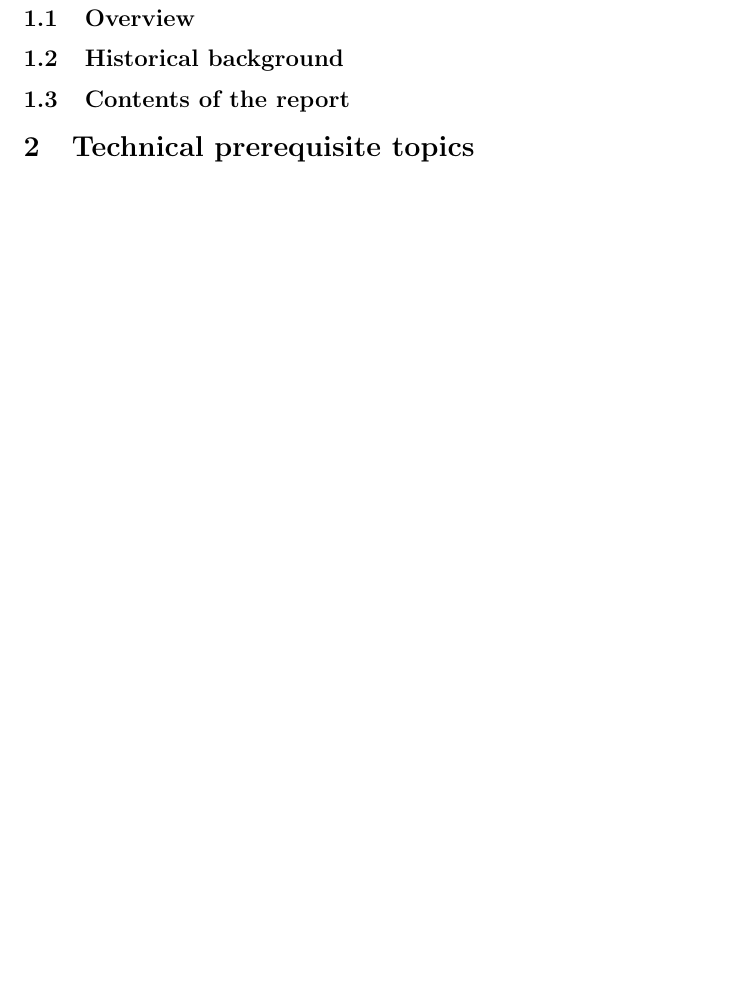
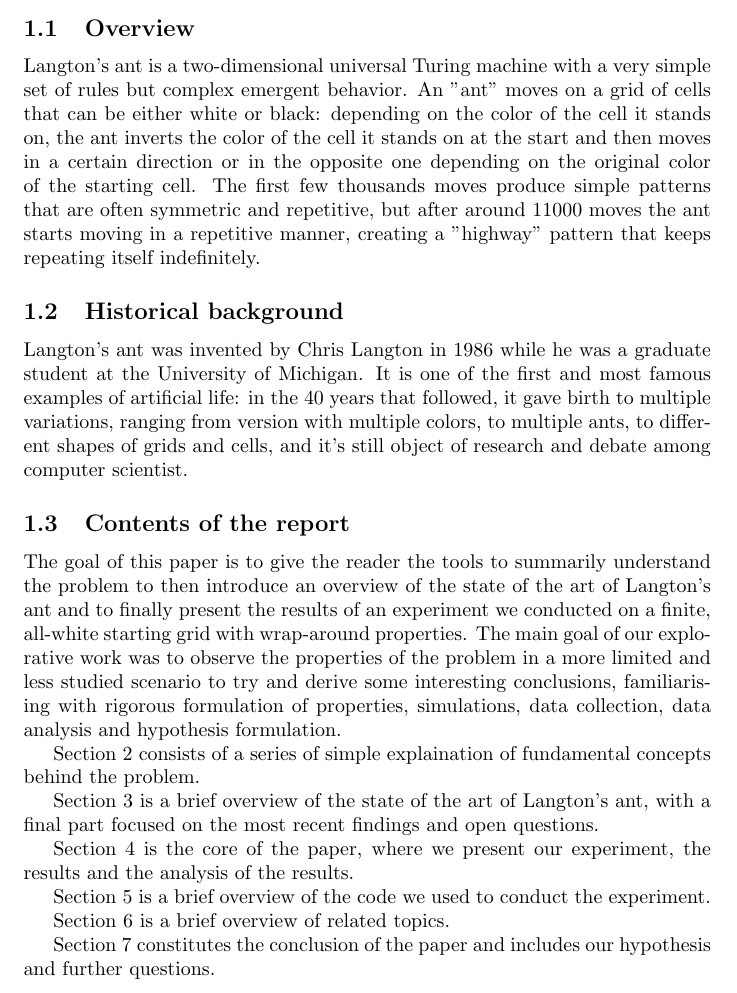
Before and after one commit to bttglc/LangtonAnt, a LaTeX document (Memoir/main.tex): part of page 4 of 4 before the commit and part of page 4 of 5 after it, cut so that both start at the same text, the shorter picture padded with empty space. Compiled offline with pdfLaTeX.

Commit message:
update TeX

```diff
--- a/Memoir/main.tex
+++ b/Memoir/main.tex
@@ -19,8 +19,36 @@
 
 \section{Introduction}
 \subsection{Overview}
+Langton's ant is a two-dimensional universal Turing machine with a very simple set of rules but complex emergent behavior.
+An "ant" moves on a grid of cells that can be either white or black: depending on the color of the cell it stands on, the ant
+inverts the color of the cell it stands on at the start and then moves in a certain direction or in the opposite one depending
+on the original color of the starting cell.
+The first few thousands moves produce simple patterns that are often symmetric and repetitive, but after around 11000 moves
+the ant starts moving in a repetitive manner, creating a "highway" pattern that keeps repeating itself indefinitely.
+
 \subsection{Historical background}
+Langton's ant was invented by Chris Langton in 1986 while he was a graduate student at the University of Michigan.
+It is one of the first and most famous examples of artificial life: in the 40 years that followed, it gave birth to multiple
+variations, ranging from version with multiple colors, to multiple ants, to different shapes of grids and cells, and it's still object
+of research and debate among computer scientist.
+
 \subsection{Contents of the report}
+The goal of this paper is to give the reader the tools to summarily understand the problem to then introduce an overview of the state of the art
+of Langton's ant and to finally present the results of an experiment we conducted on a finite, all-white starting grid with wrap-around properties.
+The main goal of our explorative work was to observe the properties of the problem in a more limited and less studied scenario to try and derive some interesting
+conclusions, familiarising with rigorous formulation of properties, simulations, data collection, data analysis and hypothesis formulation.
+
+Section 2 consists of a series of simple explaination of fundamental concepts behind the problem.
+
+Section 3 is a brief overview of the state of the art of Langton's ant, with a final part focused on the most recent findings and open questions.
+
+Section 4 is the core of the paper, where we present our experiment, the results and the analysis of the results.
+
+Section 5 is a brief overview of the code we used to conduct the experiment.
+
+Section 6 is a brief overview of related topics.
+
+Section 7 constitutes the conclusion of the paper and includes our hypothesis and further questions.
 
 \section{Technical prerequisite topics}
 \subsection{Turing machine}
```
Also changed, not shown: Memoir/main.tex (3 more changed lines), 5 other files.
